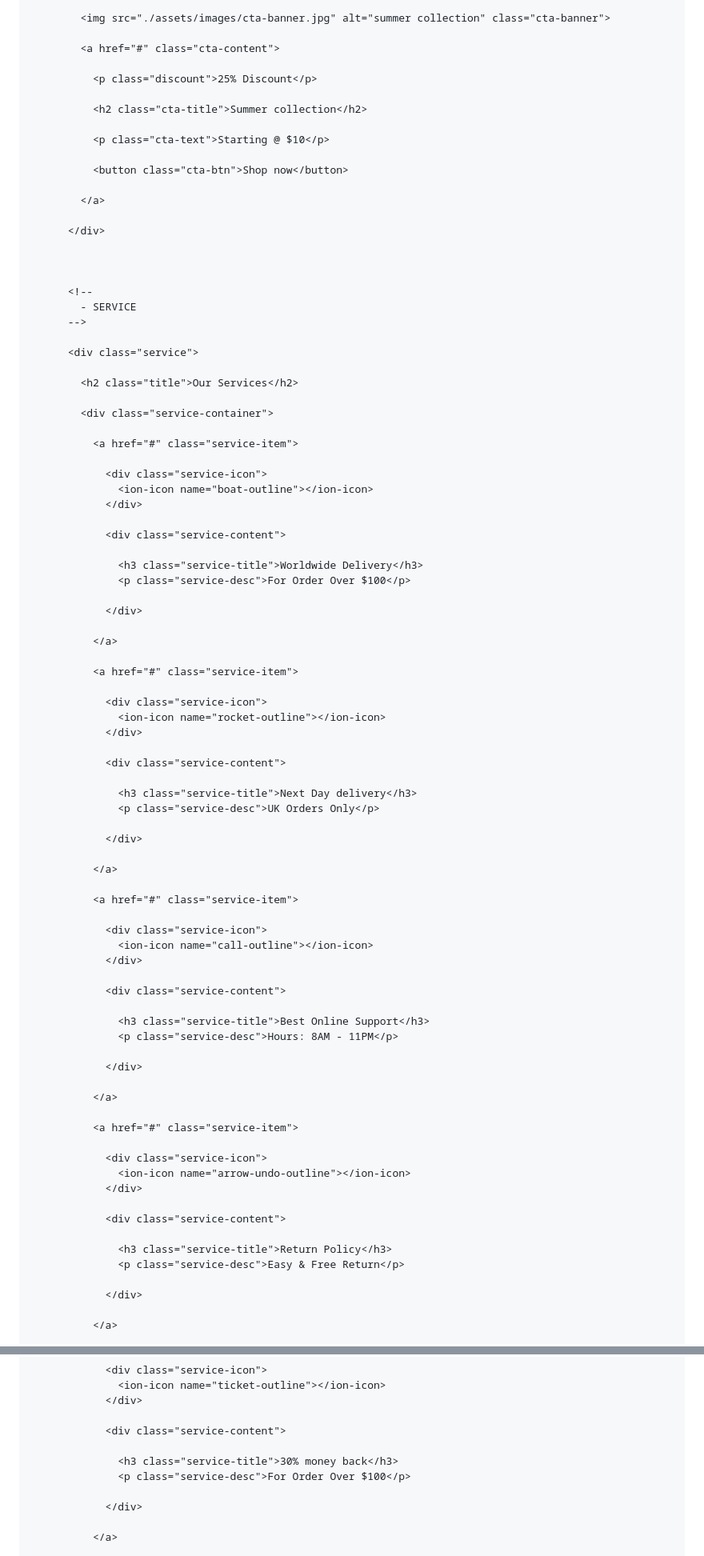
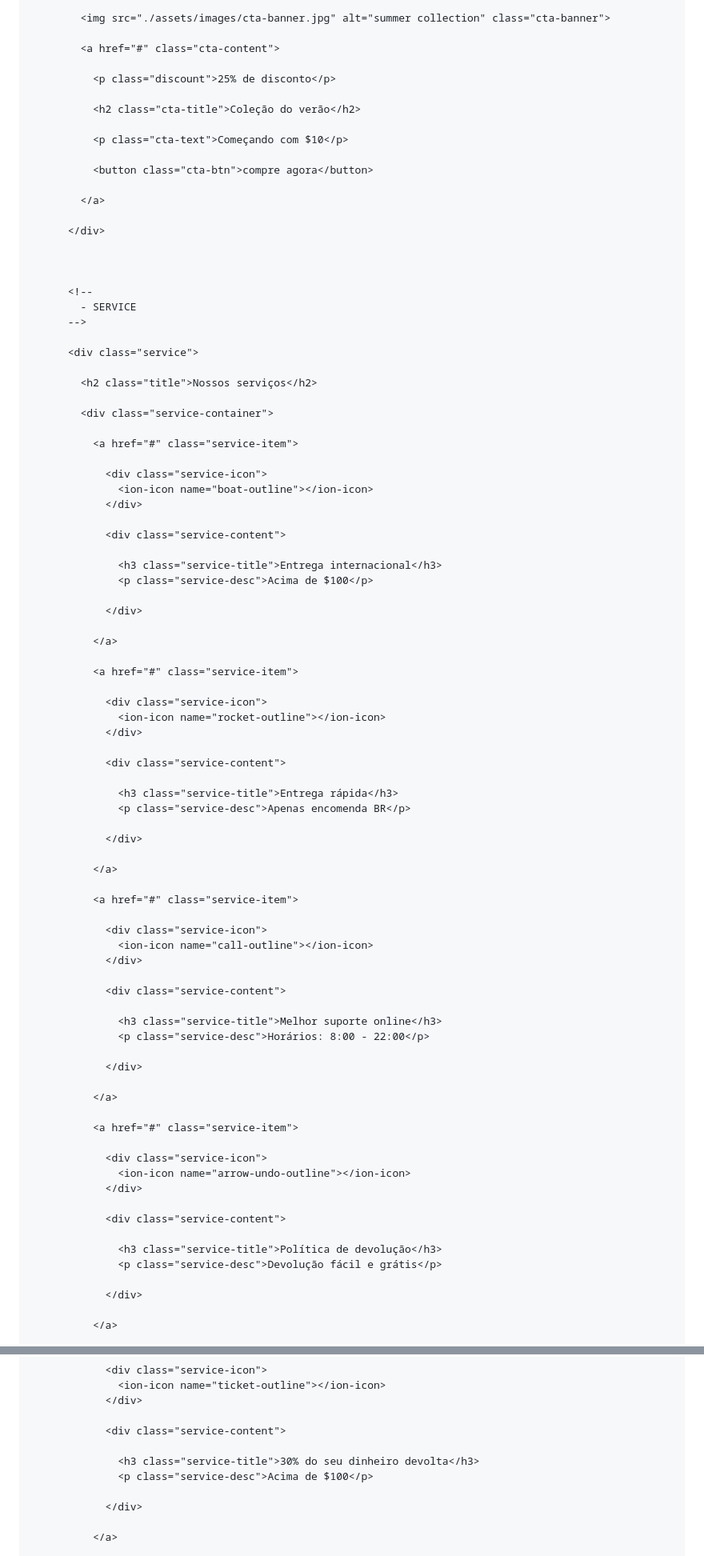
Before and after one commit to Pedro1dog/Meus-calcados, a Markdown page: README.md, 2 parts joined by grey strips. Shown at 80% size. Rendered like a GitHub page.

```diff
--- a/README.md
+++ b/README.md
@@ -3059,13 +3058,13 @@
 
             <a href="#" class="cta-content">
 
-              <p class="discount">25% Discount</p>
-
-              <h2 class="cta-title">Summer collection</h2>
-
-              <p class="cta-text">Starting @ $10</p>
-
-              <button class="cta-btn">Shop now</button>
+              <p class="discount">25% de disconto</p>
+
+              <h2 class="cta-title">Coleção do verão</h2>
+
+              <p class="cta-text">Começando com $10</p>
+
+              <button class="cta-btn">compre agora</button>
 
             </a>
 
@@ -3079,7 +3078,7 @@
 
           <div class="service">
 
-            <h2 class="title">Our Services</h2>
+            <h2 class="title">Nossos serviços</h2>
 
             <div class="service-container">
 
@@ -3091,8 +3090,8 @@
 
                 <div class="service-content">
 
-                  <h3 class="service-title">Worldwide Delivery</h3>
-                  <p class="service-desc">For Order Over $100</p>
+                  <h3 class="service-title">Entrega internacional</h3>
+                  <p class="service-desc">Acima de $100</p>
 
                 </div>
 
@@ -3106,8 +3105,8 @@
 
                 <div class="service-content">
 
-                  <h3 class="service-title">Next Day delivery</h3>
-                  <p class="service-desc">UK Orders Only</p>
+                  <h3 class="service-title">Entrega rápida</h3>
+                  <p class="service-desc">Apenas encomenda BR</p>
 
                 </div>
 
@@ -3121,8 +3120,8 @@
 
                 <div class="service-content">
 
-                  <h3 class="service-title">Best Online Support</h3>
-                  <p class="service-desc">Hours: 8AM - 11PM</p>
+                  <h3 class="service-title">Melhor suporte online</h3>
+                  <p class="service-desc">Horários: 8:00 - 22:00</p>
 
                 </div>
 
@@ -3136,8 +3135,8 @@
 
                 <div class="service-content">
 
-                  <h3 class="service-title">Return Policy</h3>
-                  <p class="service-desc">Easy & Free Return</p>
+                  <h3 class="service-title">Política de devolução</h3>
+                  <p class="service-desc">Devolução fácil e grátis</p>
 
                 </div>
 
@@ -3151,8 +3150,8 @@
 
                 <div class="service-content">
 
-                  <h3 class="service-title">30% money back</h3>
-                  <p class="service-desc">For Order Over $100</p>
+                  <h3 class="service-title">30% do seu dinheiro devolta</h3>
+                  <p class="service-desc">Acima de $100</p>
 
                 </div>
 
```
Also changed, not shown: other parts of README.md (+5 -6 lines).
